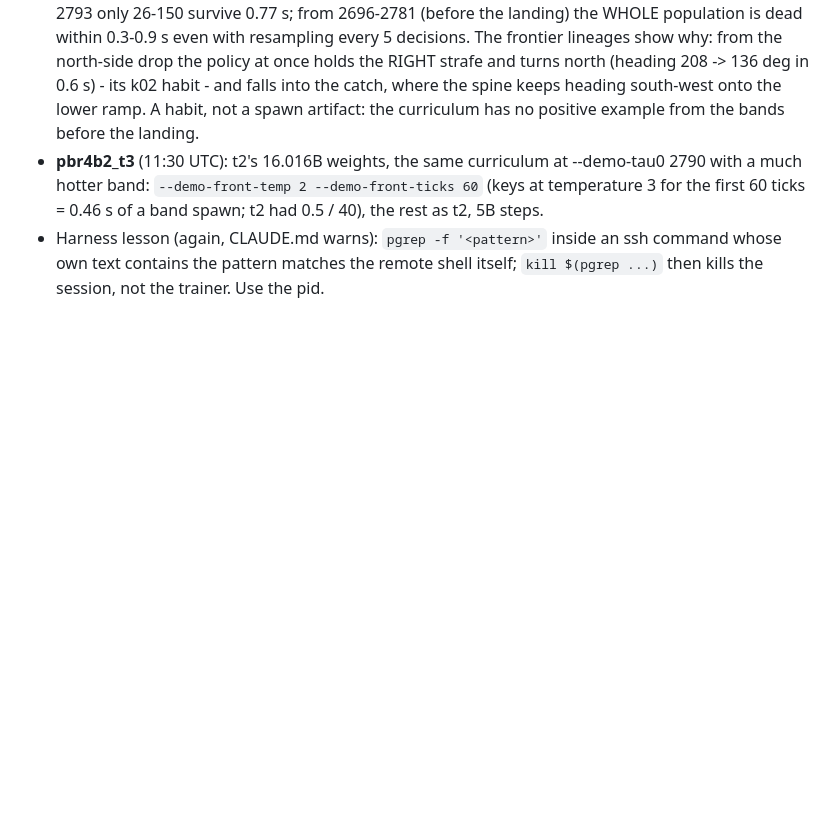
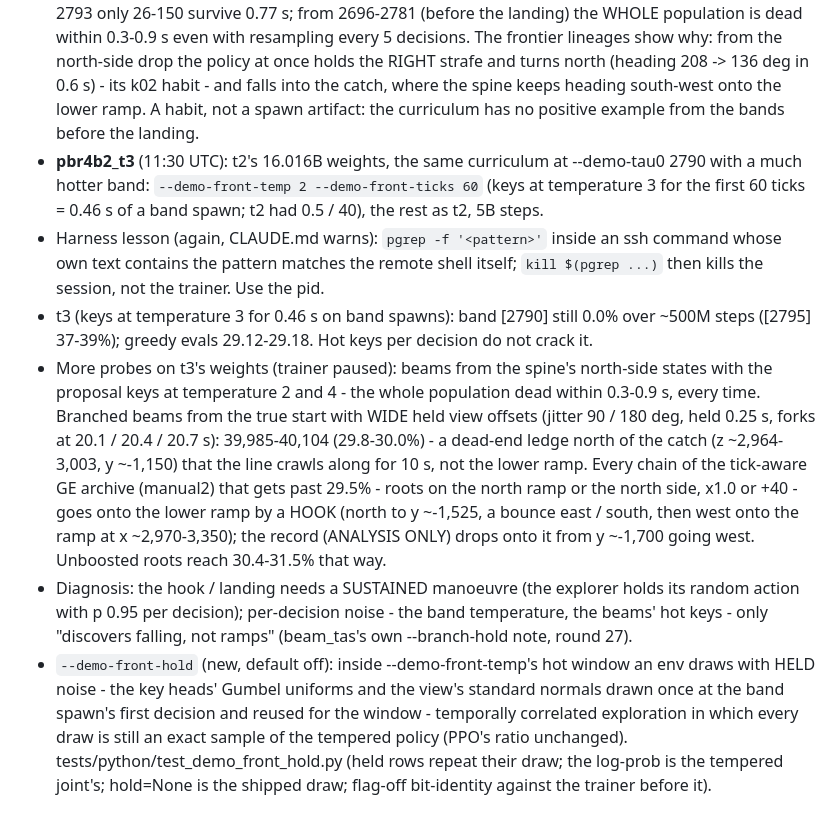
Before and after one commit to Sorrow321/RL_CS1.6_Surf, a Markdown page: autoresearch/NOTES.md, the part around the change. GitHub-like rendering; blank space fills up the shorter version.

Commit message:
pbr4b2 notes: t3 null, probes, the held-noise idea
Co-Authored-By: Claude Opus 5.5 <noreply@anthropic.com>
Claude-Session: https://claude.ai/code/session_0123ZvCJgfKhZYjVs5EdvWz2

```diff
--- a/autoresearch/NOTES.md
+++ b/autoresearch/NOTES.md
@@ -1812,3 +1812,23 @@ Box: 57632318, RTX 4080 + i9-14900F (32 thr), 0.30 $/h, UK (machine 151788), ren
 * Harness lesson (again, CLAUDE.md warns): `pgrep -f '<pattern>'` inside an ssh command whose own
   text contains the pattern matches the remote shell itself; `kill $(pgrep ...)` then kills the
   session, not the trainer. Use the pid.
+* t3 (keys at temperature 3 for 0.46 s on band spawns): band [2790] still 0.0% over ~500M steps
+  ([2795] 37-39%); greedy evals 29.12-29.18. Hot keys per decision do not crack it.
+* More probes on t3's weights (trainer paused): beams from the spine's north-side states with the
+  proposal keys at temperature 2 and 4 - the whole population dead within 0.3-0.9 s, every time.
+  Branched beams from the true start with WIDE held view offsets (jitter 90 / 180 deg, held 0.25 s,
+  forks at 20.1 / 20.4 / 20.7 s): 39,985-40,104 (29.8-30.0%) - a dead-end ledge north of the catch
+  (z ~2,964-3,003, y ~-1,150) that the line crawls along for 10 s, not the lower ramp. Every chain
+  of the tick-aware GE archive (manual2) that gets past 29.5% - roots on the north ramp or the
+  north side, x1.0 or +40 - goes onto the lower ramp by a HOOK (north to y ~-1,525, a bounce east /
+  south, then west onto the ramp at x ~2,970-3,350); the record (ANALYSIS ONLY) drops onto it from
+  y ~-1,700 going west. Unboosted roots reach 30.4-31.5% that way.
+* Diagnosis: the hook / landing needs a SUSTAINED manoeuvre (the explorer holds its random action
+  with p 0.95 per decision); per-decision noise - the band temperature, the beams' hot keys - only
+  "discovers falling, not ramps" (beam_tas's own --branch-hold note, round 27).
+* `--demo-front-hold` (new, default off): inside --demo-front-temp's hot window an env draws with
+  HELD noise - the key heads' Gumbel uniforms and the view's standard normals drawn once at the
+  band spawn's first decision and reused for the window - temporally correlated exploration in
+  which every draw is still an exact sample of the tempered policy (PPO's ratio unchanged).
+  tests/python/test_demo_front_hold.py (held rows repeat their draw; the log-prob is the tempered
+  joint's; hold=None is the shipped draw; flag-off bit-identity against the trainer before it).
```
